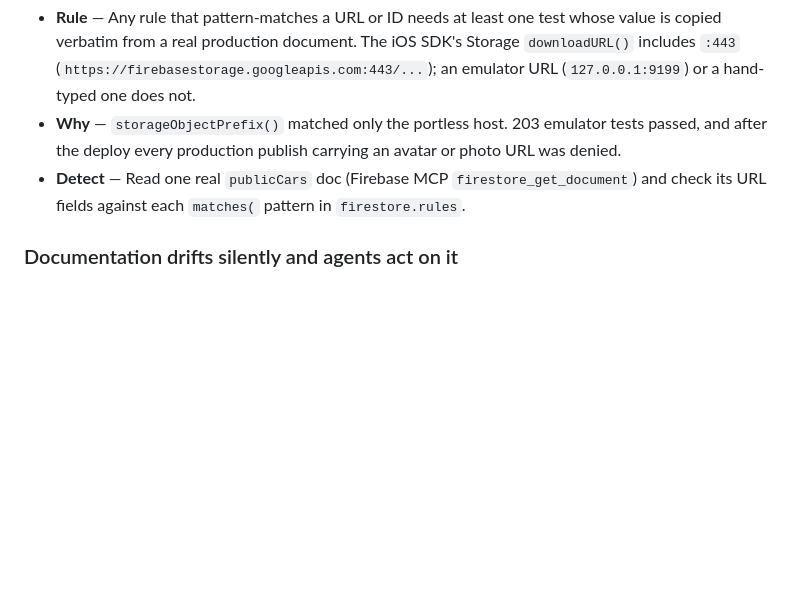
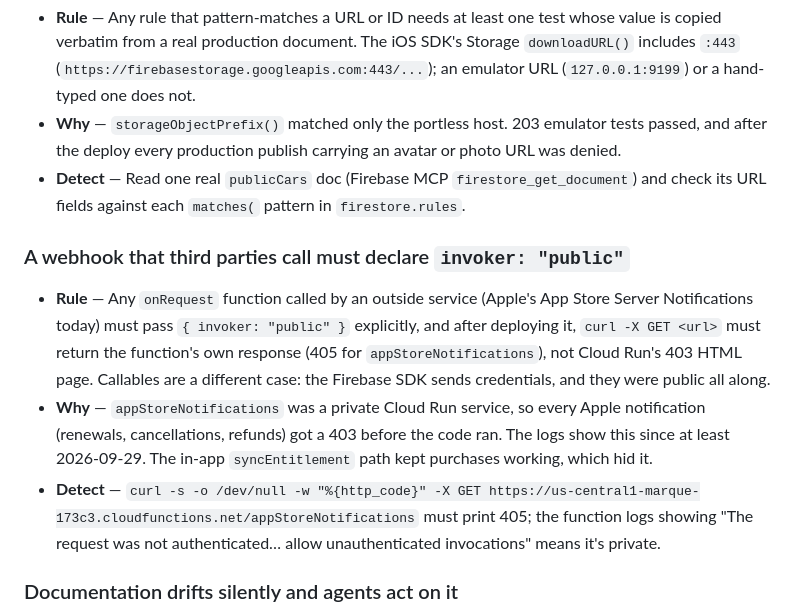
Before and after one commit to tommywlchiu/Marque-IOS, a Markdown page: CLAUDE.md, the part around the change. GitHub-like rendering; blank space fills up the shorter version.

Commit message:
CLAUDE.md: pitfall on third-party webhooks needing invoker public
Co-Authored-By: Claude Opus 5.5 <noreply@anthropic.com>

```diff
--- a/CLAUDE.md
+++ b/CLAUDE.md
@@ -167,6 +167,11 @@ Learned the hard way. Each one cost real debugging time.
 - **Rule** — Any rule that pattern-matches a URL or ID needs at least one test whose value is copied verbatim from a real production document. The iOS SDK's Storage `downloadURL()` includes `:443` (`https://firebasestorage.googleapis.com:443/...`); an emulator URL (`127.0.0.1:9199`) or a hand-typed one does not.
 - **Why** — `storageObjectPrefix()` matched only the portless host. 203 emulator tests passed, and after the deploy every production publish carrying an avatar or photo URL was denied.
 - **Detect** — Read one real `publicCars` doc (Firebase MCP `firestore_get_document`) and check its URL fields against each `matches(` pattern in `firestore.rules`.
+
+### A webhook that third parties call must declare `invoker: "public"`
+- **Rule** — Any `onRequest` function called by an outside service (Apple's App Store Server Notifications today) must pass `{ invoker: "public" }` explicitly, and after deploying it, `curl -X GET <url>` must return the function's own response (405 for `appStoreNotifications`), not Cloud Run's 403 HTML page. Callables are a different case: the Firebase SDK sends credentials, and they were public all along.
+- **Why** — `appStoreNotifications` was a private Cloud Run service, so every Apple notification (renewals, cancellations, refunds) got a 403 before the code ran. The logs show this since at least 2026-09-29. The in-app `syncEntitlement` path kept purchases working, which hid it.
+- **Detect** — `curl -s -o /dev/null -w "%{http_code}" -X GET https://us-central1-marque-173c3.cloudfunctions.net/appStoreNotifications` must print 405; the function logs showing "The request was not authenticated… allow unauthenticated invocations" means it's private.
 
 ### Documentation drifts silently and agents act on it
 - **Rule** — When you change an architectural pattern, update `CLAUDE.md` **and** every `.claude/agents/*.md` that repeats the claim, in the same change.
```
